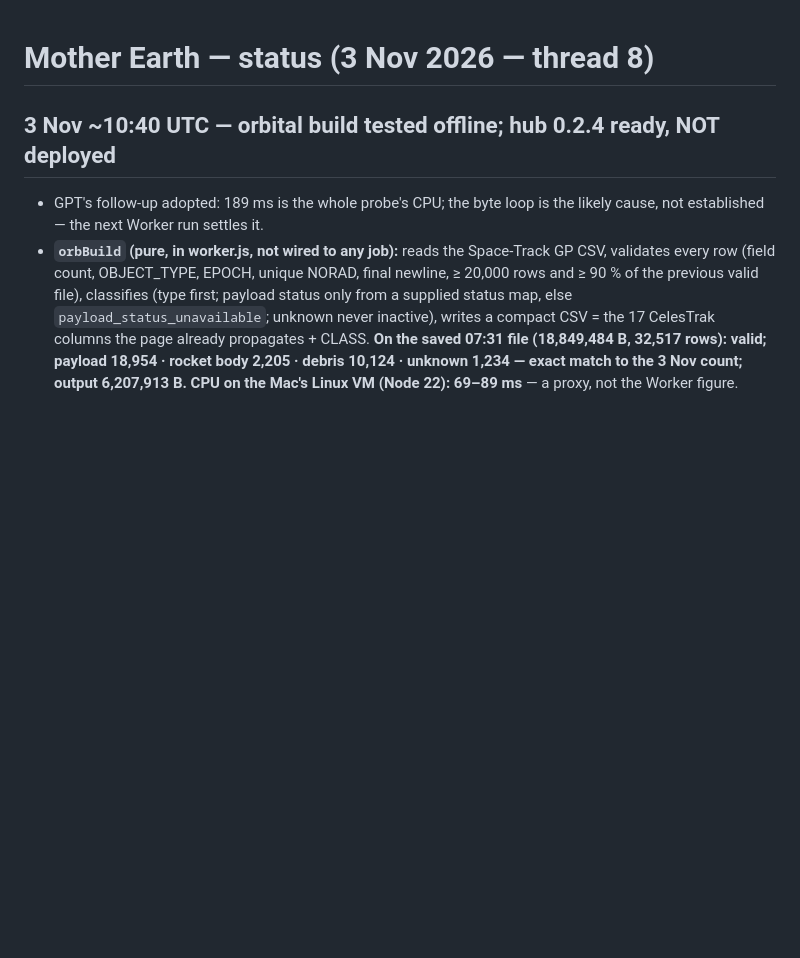
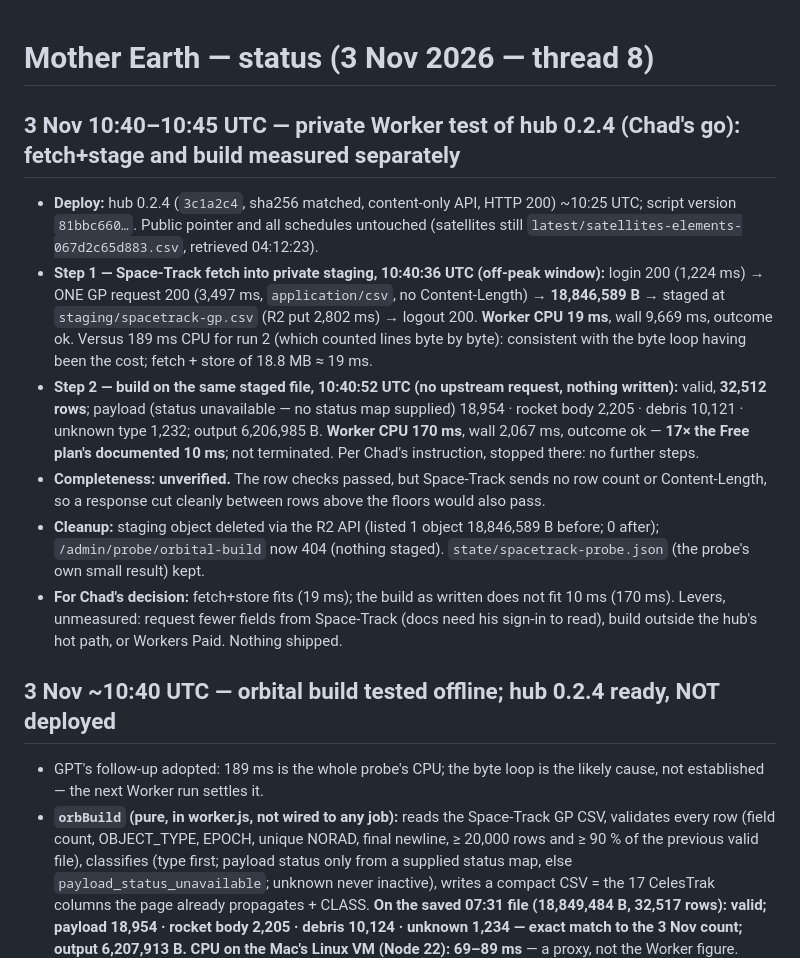
Before and after one commit to TheOneTheOnlyTheChad/mother-earth, a Markdown page: STATUS.md, the part around the change. GitHub-like rendering; blank space fills up the shorter version.

Commit message:
STATUS: 0.2.4 private test — fetch+stage 19 ms CPU, build 170 ms CPU; staging removed
Co-Authored-By: Claude Opus 5.5 <noreply@anthropic.com>
Claude-Session: https://claude.ai/code/session_01SPPtyXhuh67fWTD9v6xKUn

```diff
--- a/STATUS.md
+++ b/STATUS.md
@@ -1,4 +1,12 @@
 # Mother Earth — status (3 Nov 2026 — thread 8)
+
+## 3 Nov 10:40–10:45 UTC — private Worker test of hub 0.2.4 (Chad's go): fetch+stage and build measured separately
+- **Deploy:** hub 0.2.4 (`3c1a2c4`, sha256 matched, content-only API, HTTP 200) ~10:25 UTC; script version `81bbc660…`. Public pointer and all schedules untouched (satellites still `latest/satellites-elements-067d2c65d883.csv`, retrieved 04:12:23).
+- **Step 1 — Space-Track fetch into private staging, 10:40:36 UTC (off-peak window):** login 200 (1,224 ms) → ONE GP request 200 (3,497 ms, `application/csv`, no Content-Length) → **18,846,589 B** → staged at `staging/spacetrack-gp.csv` (R2 put 2,802 ms) → logout 200. **Worker CPU 19 ms**, wall 9,669 ms, outcome ok. Versus 189 ms CPU for run 2 (which counted lines byte by byte): consistent with the byte loop having been the cost; fetch + store of 18.8 MB ≈ 19 ms.
+- **Step 2 — build on the same staged file, 10:40:52 UTC (no upstream request, nothing written):** valid, **32,512 rows**; payload (status unavailable — no status map supplied) 18,954 · rocket body 2,205 · debris 10,121 · unknown type 1,232; output 6,206,985 B. **Worker CPU 170 ms**, wall 2,067 ms, outcome ok — **17× the Free plan's documented 10 ms**; not terminated. Per Chad's instruction, stopped there: no further steps.
+- **Completeness: unverified.** The row checks passed, but Space-Track sends no row count or Content-Length, so a response cut cleanly between rows above the floors would also pass.
+- **Cleanup:** staging object deleted via the R2 API (listed 1 object 18,846,589 B before; 0 after); `/admin/probe/orbital-build` now 404 (nothing staged). `state/spacetrack-probe.json` (the probe's own small result) kept.
+- **For Chad's decision:** fetch+store fits (19 ms); the build as written does not fit 10 ms (170 ms). Levers, unmeasured: request fewer fields from Space-Track (docs need his sign-in to read), build outside the hub's hot path, or Workers Paid. Nothing shipped.
 
 ## 3 Nov ~10:40 UTC — orbital build tested offline; hub 0.2.4 ready, NOT deployed
 - GPT's follow-up adopted: 189 ms is the whole probe's CPU; the byte loop is the likely cause, not established — the next Worker run settles it.
```
